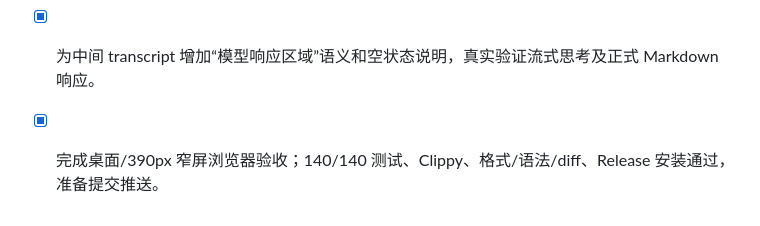
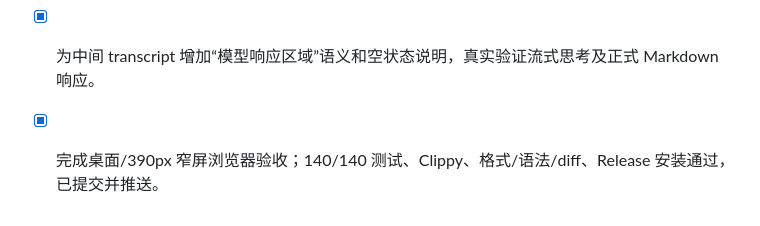
Before and after one commit to wangyichen666/agent-daemon, a Markdown page: progress.md, the part around the change. GitHub-like rendering.

Commit message:
docs: record annotated layout delivery

```diff
--- a/progress.md
+++ b/progress.md
@@ -278,4 +278,4 @@
 - [x] 将“＋新建任务”移动到顶部操作区，移除顶部工作目录/权限选择器的重复占位。
 - [x] 将工作目录与权限模式控件移入 composer 底部，并保留既有 ID、禁用逻辑、目录选择和权限模式弹窗。
 - [x] 为中间 transcript 增加“模型响应区域”语义和空状态说明，真实验证流式思考及正式 Markdown 响应。
-- [x] 完成桌面/390px 窄屏浏览器验收；140/140 测试、Clippy、格式/语法/diff、Release 安装通过，准备提交推送。
+- [x] 完成桌面/390px 窄屏浏览器验收；140/140 测试、Clippy、格式/语法/diff、Release 安装通过，已提交并推送。
```
